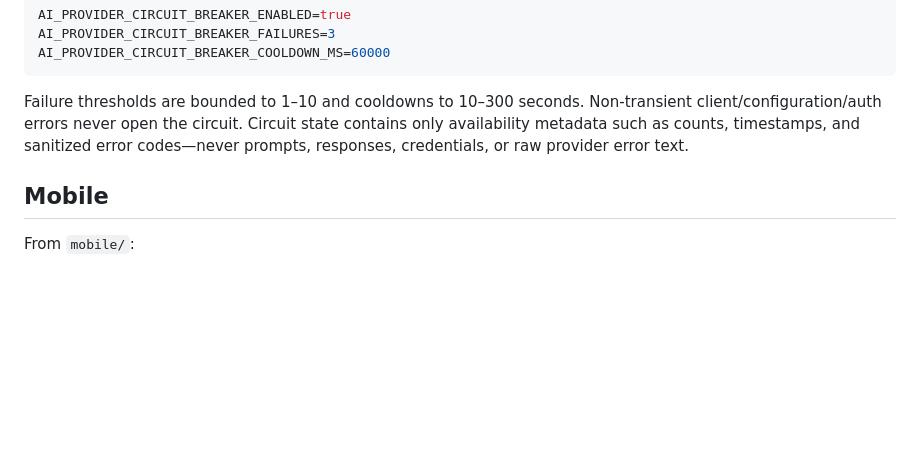
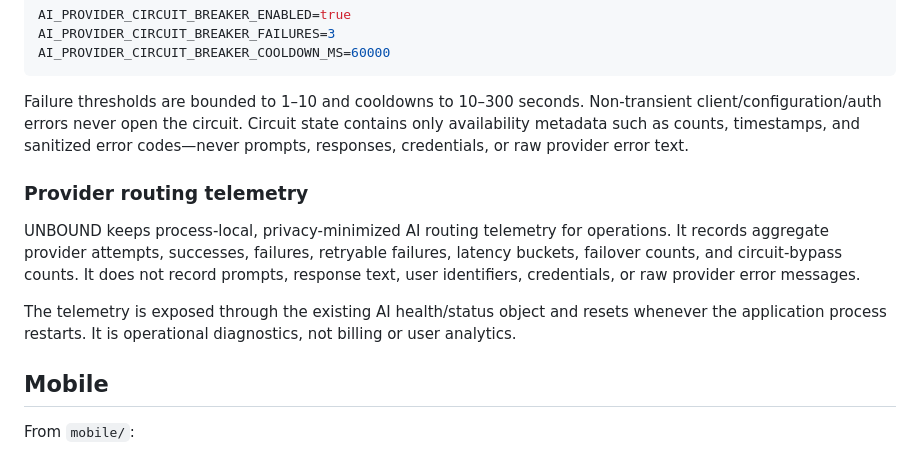
Before and after one commit to Beau2176/unbound-ai, a Markdown page: README.md, the part around the change. Drawn GitHub-style; blank space fills up the shorter version.

Commit message:
Document privacy-safe provider telemetry

```diff
--- a/README.md
+++ b/README.md
@@ -92,6 +92,12 @@ AI_PROVIDER_CIRCUIT_BREAKER_COOLDOWN_MS=60000
 
 Failure thresholds are bounded to 1–10 and cooldowns to 10–300 seconds. Non-transient client/configuration/auth errors never open the circuit. Circuit state contains only availability metadata such as counts, timestamps, and sanitized error codes—never prompts, responses, credentials, or raw provider error text.
 
+### Provider routing telemetry
+
+UNBOUND keeps process-local, privacy-minimized AI routing telemetry for operations. It records aggregate provider attempts, successes, failures, retryable failures, latency buckets, failover counts, and circuit-bypass counts. It does not record prompts, response text, user identifiers, credentials, or raw provider error messages.
+
+The telemetry is exposed through the existing AI health/status object and resets whenever the application process restarts. It is operational diagnostics, not billing or user analytics.
+
 ## Mobile
 
 From `mobile/`:
```
